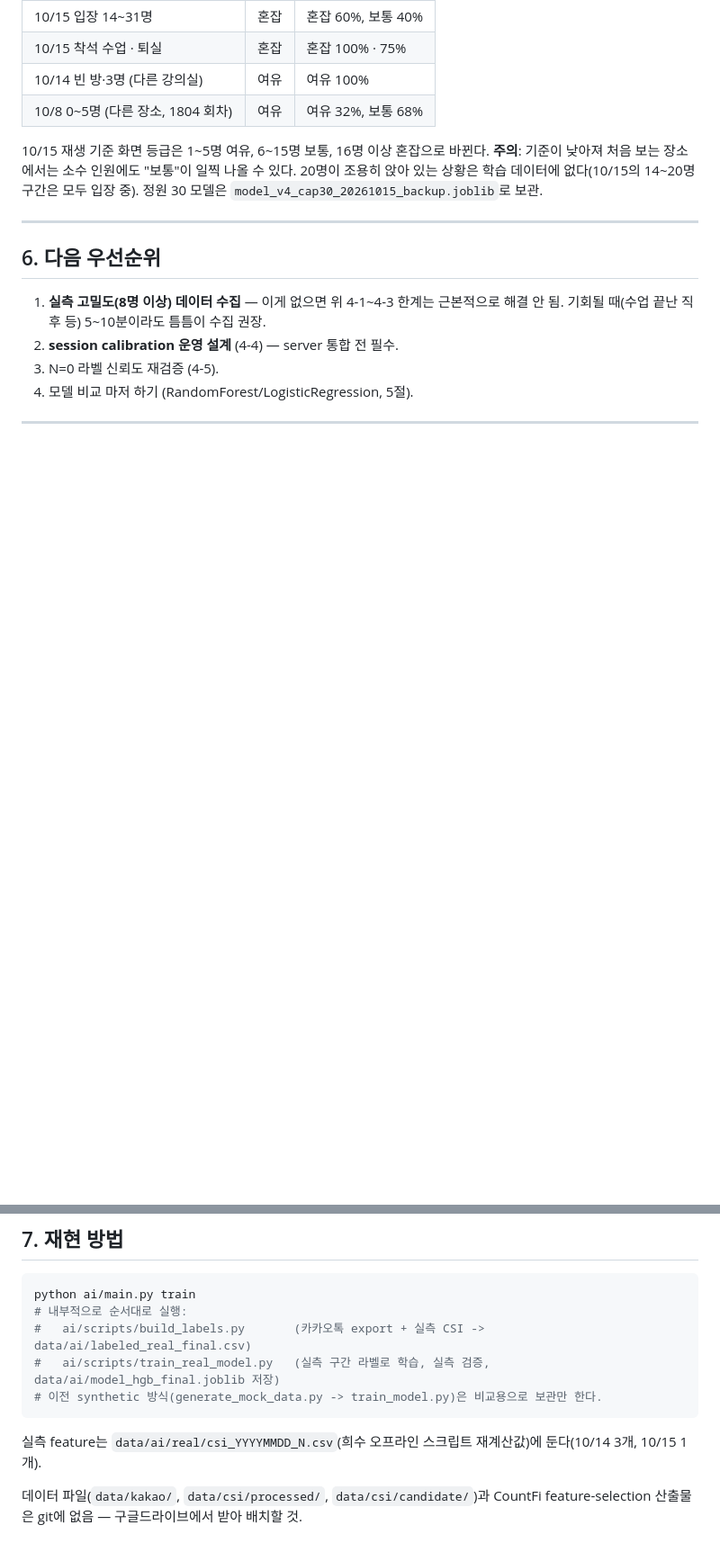
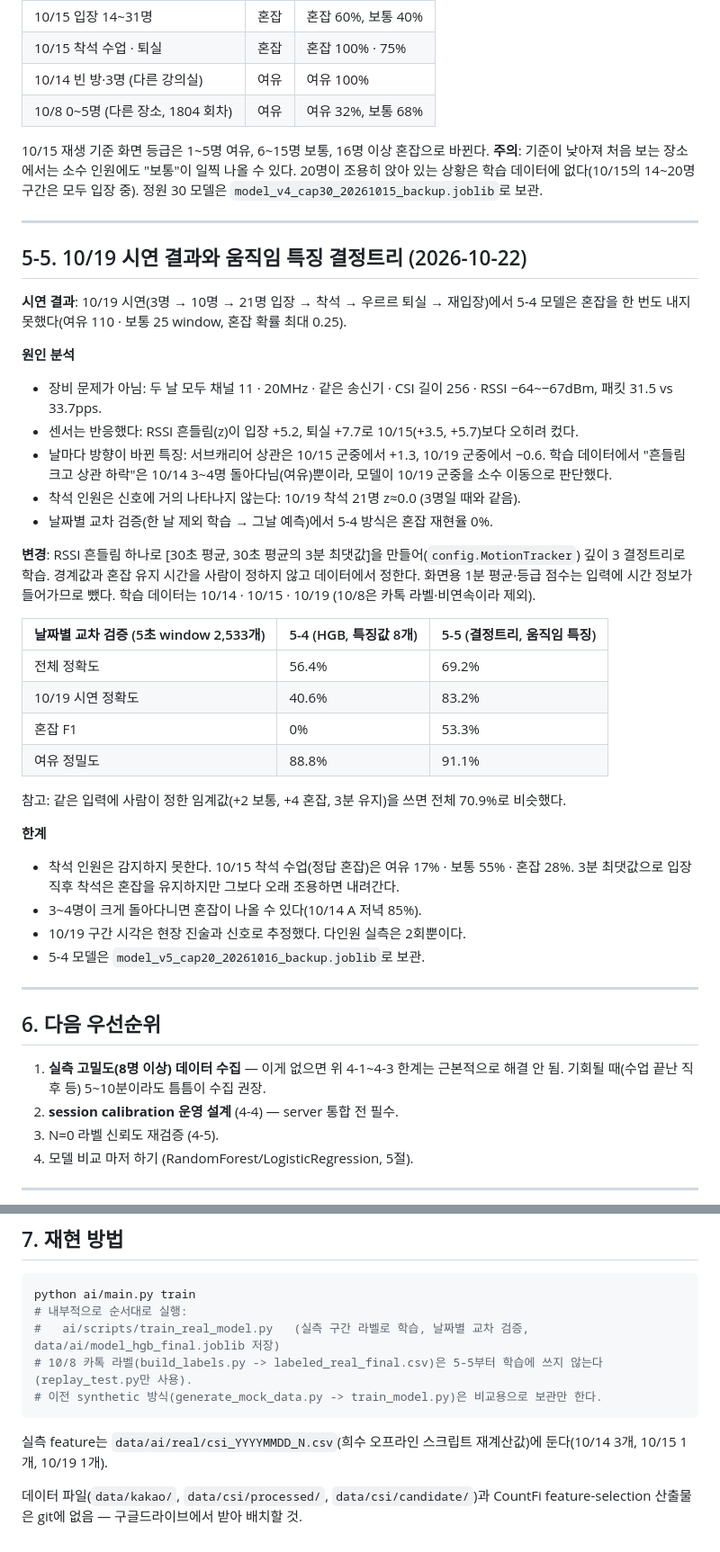
Before and after one commit to 2026-KICS-team-AIguya/KICS_AIguya, a Markdown page: ai/docs/01_model_experiment_report.md, 2 parts joined by grey strips. Shown at 90% size. Rendered like a GitHub page; blank space fills up the shorter version.

````diff
--- a/ai/docs/01_model_experiment_report.md
+++ b/ai/docs/01_model_experiment_report.md
@@ -224,6 +224,41 @@ RandomForest/LogisticRegression과의 추가 비교는 미완료(시간 관계
 
 ---
 
+## 5-5. 10/19 시연 결과와 움직임 특징 결정트리 (2026-10-22)
+
+**시연 결과**: 10/19 시연(3명 → 10명 → 21명 입장 → 착석 → 우르르 퇴실 → 재입장)에서 5-4 모델은 혼잡을 한 번도
+내지 못했다(여유 110 · 보통 25 window, 혼잡 확률 최대 0.25).
+
+**원인 분석**
+- 장비 문제가 아님: 두 날 모두 채널 11 · 20MHz · 같은 송신기 · CSI 길이 256 · RSSI −64~−67dBm, 패킷 31.5 vs 33.7pps.
+- 센서는 반응했다: RSSI 흔들림(z)이 입장 +5.2, 퇴실 +7.7로 10/15(+3.5, +5.7)보다 오히려 컸다.
+- 날마다 방향이 바뀐 특징: 서브캐리어 상관은 10/15 군중에서 +1.3, 10/19 군중에서 −0.6. 학습 데이터에서
+  "흔들림 크고 상관 하락"은 10/14 3~4명 돌아다님(여유)뿐이라, 모델이 10/19 군중을 소수 이동으로 판단했다.
+- 착석 인원은 신호에 거의 나타나지 않는다: 10/19 착석 21명 z≈0.0 (3명일 때와 같음).
+- 날짜별 교차 검증(한 날 제외 학습 → 그날 예측)에서 5-4 방식은 혼잡 재현율 0%.
+
+**변경**: RSSI 흔들림 하나로 [30초 평균, 30초 평균의 3분 최댓값]을 만들어(`config.MotionTracker`) 깊이 3
+결정트리로 학습. 경계값과 혼잡 유지 시간을 사람이 정하지 않고 데이터에서 정한다. 화면용 1분 평균·등급 점수는
+입력에 시간 정보가 들어가므로 뺐다. 학습 데이터는 10/14 · 10/15 · 10/19 (10/8은 카톡 라벨·비연속이라 제외).
+
+| 날짜별 교차 검증 (5초 window 2,533개) | 5-4 (HGB, 특징값 8개) | 5-5 (결정트리, 움직임 특징) |
+|---|---|---|
+| 전체 정확도 | 56.4% | 69.2% |
+| 10/19 시연 정확도 | 40.6% | 83.2% |
+| 혼잡 F1 | 0% | 53.3% |
+| 여유 정밀도 | 88.8% | 91.1% |
+
+참고: 같은 입력에 사람이 정한 임계값(+2 보통, +4 혼잡, 3분 유지)을 쓰면 전체 70.9%로 비슷했다.
+
+**한계**
+- 착석 인원은 감지하지 못한다. 10/15 착석 수업(정답 혼잡)은 여유 17% · 보통 55% · 혼잡 28%.
+  3분 최댓값으로 입장 직후 착석은 혼잡을 유지하지만 그보다 오래 조용하면 내려간다.
+- 3~4명이 크게 돌아다니면 혼잡이 나올 수 있다(10/14 A 저녁 85%).
+- 10/19 구간 시각은 현장 진술과 신호로 추정했다. 다인원 실측은 2회뿐이다.
+- 5-4 모델은 `model_v5_cap20_20261016_backup.joblib`로 보관.
+
+---
+
 ## 6. 다음 우선순위
 
 1. **실측 고밀도(8명 이상) 데이터 수집** — 이게 없으면 위 4-1~4-3 한계는 근본적으로
@@ -239,12 +274,12 @@ RandomForest/LogisticRegression과의 추가 비교는 미완료(시간 관계
 ```bash
 python ai/main.py train
 # 내부적으로 순서대로 실행:
-#   ai/scripts/build_labels.py       (카카오톡 export + 실측 CSI -> data/ai/labeled_real_final.csv)
-#   ai/scripts/train_real_model.py   (실측 구간 라벨로 학습, 실측 검증, data/ai/model_hgb_final.joblib 저장)
+#   ai/scripts/train_real_model.py   (실측 구간 라벨로 학습, 날짜별 교차 검증, data/ai/model_hgb_final.joblib 저장)
+# 10/8 카톡 라벨(build_labels.py -> labeled_real_final.csv)은 5-5부터 학습에 쓰지 않는다 (replay_test.py만 사용).
 # 이전 synthetic 방식(generate_mock_data.py -> train_model.py)은 비교용으로 보관만 한다.
 ```
 
-실측 feature는 `data/ai/real/csi_YYYYMMDD_N.csv`(희수 오프라인 스크립트 재계산값)에 둔다(10/14 3개, 10/15 1개).
+실측 feature는 `data/ai/real/csi_YYYYMMDD_N.csv`(희수 오프라인 스크립트 재계산값)에 둔다(10/14 3개, 10/15 1개, 10/19 1개).
 
 데이터 파일(`data/kakao/`, `data/csi/processed/`, `data/csi/candidate/`)과 CountFi
 feature-selection 산출물은 git에 없음 — 구글드라이브에서 받아 배치할 것.
````
Also changed, not shown: ai/docs/02_inference_interface.md (+13 -9 lines).
